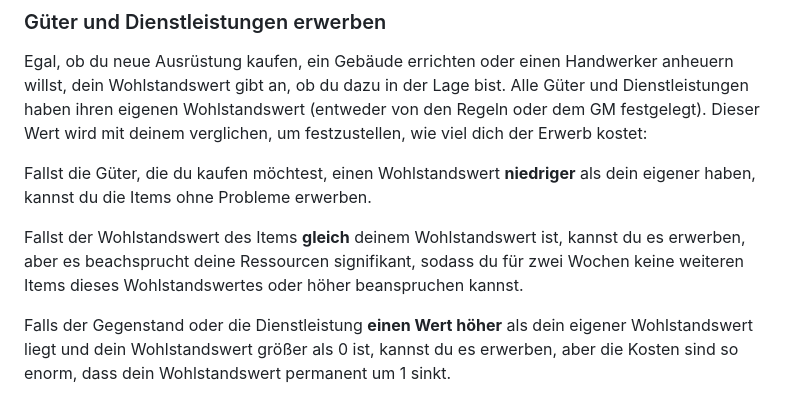
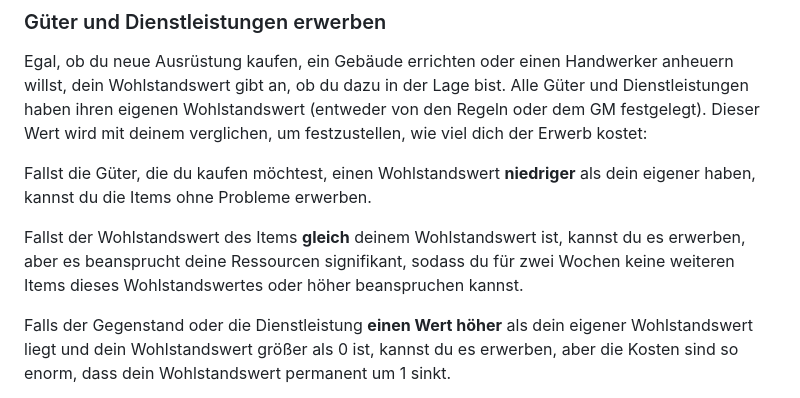
Before and after one commit to Mambouna/openlegend-de, a Markdown page: src/Kapitel-6_Wohlstand-und-Ausruestung.md, the part around the change. Rendered like a GitHub page.

```diff
--- a/src/Kapitel-6_Wohlstand-und-Ausruestung.md
+++ b/src/Kapitel-6_Wohlstand-und-Ausruestung.md
@@ -24,7 +24,7 @@ Egal, ob du neue Ausrüstung kaufen, ein Gebäude errichten oder einen Handwerke
 
 Fallst die Güter, die du kaufen möchtest, einen Wohlstandswert **niedriger** als dein eigener haben, kannst du die Items ohne Probleme erwerben.
 
-Fallst der Wohlstandswert des Items **gleich** deinem Wohlstandswert ist, kannst du es erwerben, aber es beachsprucht deine Ressourcen signifikant, sodass du für zwei Wochen keine weiteren Items dieses Wohlstandswertes oder höher beanspruchen kannst.
+Fallst der Wohlstandswert des Items **gleich** deinem Wohlstandswert ist, kannst du es erwerben, aber es beansprucht deine Ressourcen signifikant, sodass du für zwei Wochen keine weiteren Items dieses Wohlstandswertes oder höher beanspruchen kannst.
 
 Falls der Gegenstand oder die Dienstleistung **einen Wert höher** als dein eigener Wohlstandswert liegt und dein Wohlstandswert größer als 0 ist, kannst du es erwerben, aber die Kosten sind so enorm, dass dein Wohlstandswert permanent um 1 sinkt.
 
```
Also changed, not shown: src/Kapitel-5_Charakterstaerken-und-schwaechen.md (+2 -2 lines).
